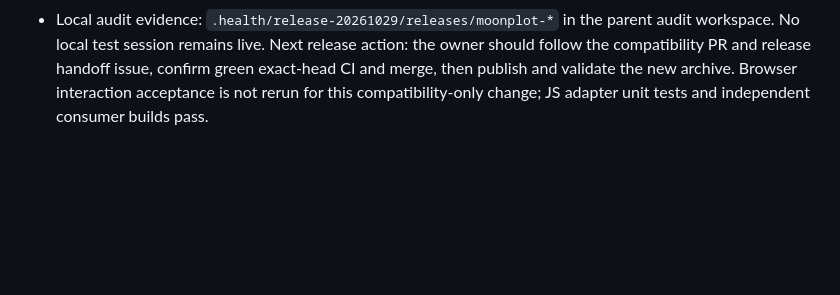
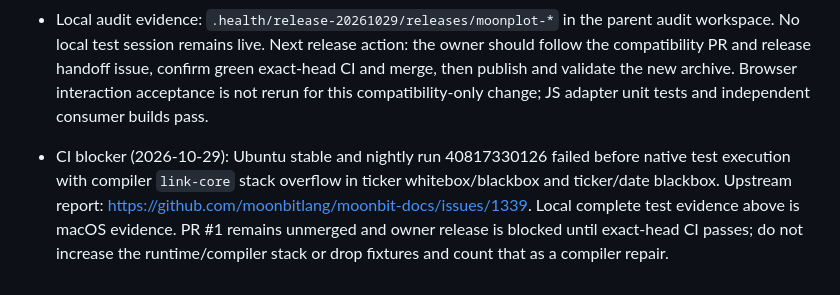
Before and after one commit to moonbit-community/moonplot, a Markdown page: docs/MIGRATION_STATUS.md, the part around the change. Drawn GitHub-style; blank space fills up the shorter version.

Commit message:
Document Linux compiler blocker for compatibility release

```diff
--- a/docs/MIGRATION_STATUS.md
+++ b/docs/MIGRATION_STATUS.md
@@ -44,3 +44,5 @@ master，SSH origin git@github.com:moonbit-community/moonplot.git，README symli
 - Verified: complete debug and release suites pass on every target: Wasm/Wasm-GC 22,678 each, JavaScript 22,740, native 22,682. No snapshots were updated.
 - Release handoff: the namespace owner must publish a version above Lampese/mathplotlib 0.18.0 after the source passes exact-head stable/nightly CI and is merged. No third-party publishing or unpublished dependency overrides were performed by this audit.
 - Local audit evidence: `.health/release-20261029/releases/moonplot-*` in the parent audit workspace. No local test session remains live. Next release action: the owner should follow the compatibility PR and release handoff issue, confirm green exact-head CI and merge, then publish and validate the new archive. Browser interaction acceptance is not rerun for this compatibility-only change; JS adapter unit tests and independent consumer builds pass.
+
+- CI blocker (2026-10-29): Ubuntu stable and nightly run 40817330126 failed before native test execution with compiler `link-core` stack overflow in ticker whitebox/blackbox and ticker/date blackbox. Upstream report: https://github.com/moonbitlang/moonbit-docs/issues/1339. Local complete test evidence above is macOS evidence. PR #1 remains unmerged and owner release is blocked until exact-head CI passes; do not increase the runtime/compiler stack or drop fixtures and count that as a compiler repair.
```
